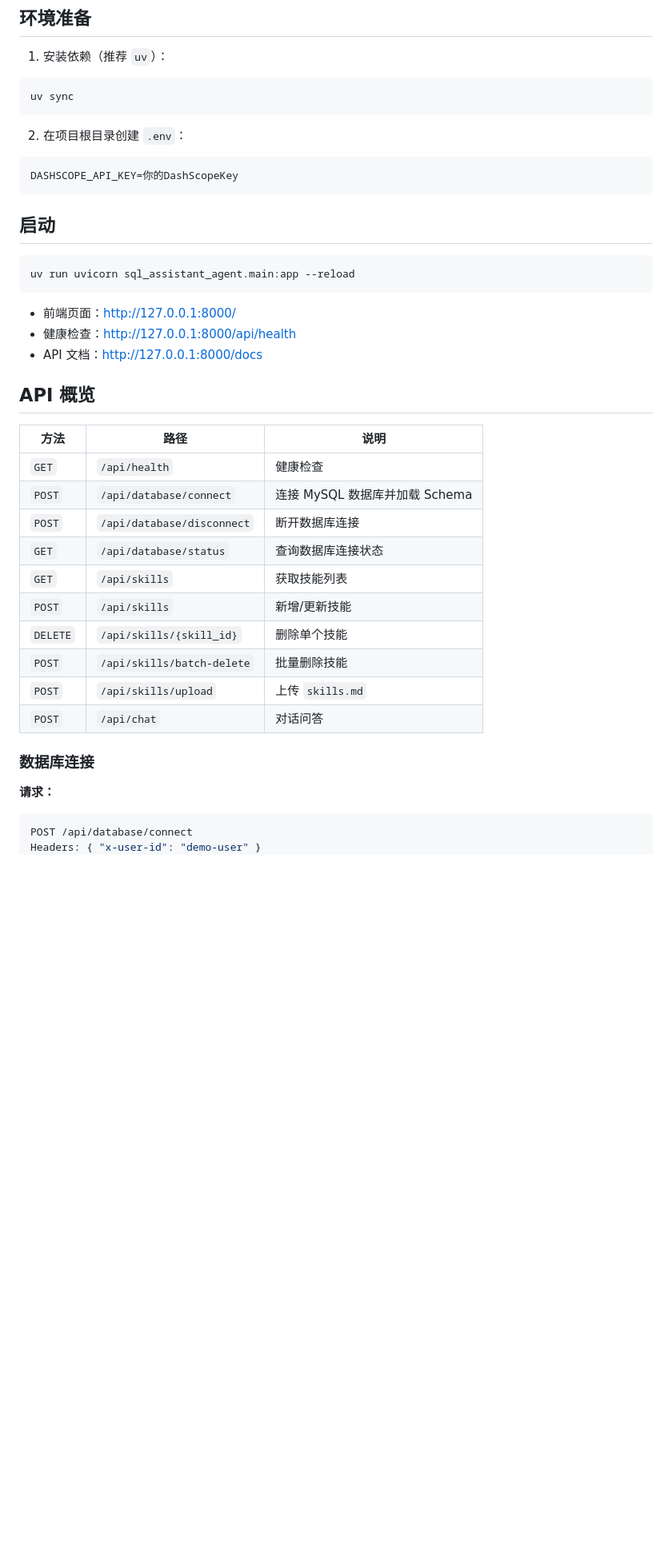
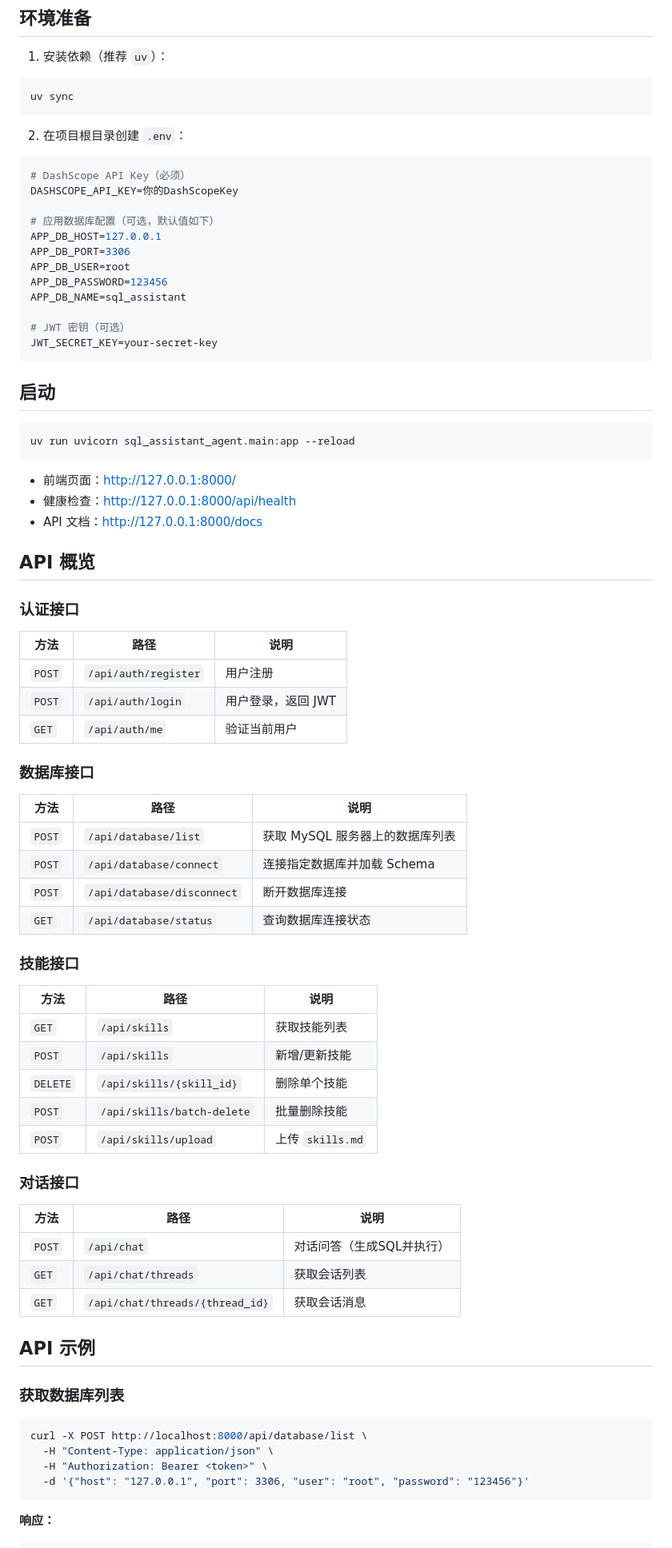
Before and after one commit to TTlook111/Sql-assistant-agent, a Markdown page: README.md, the part around one of its changes. Shown at 80% size. GitHub-like rendering; blank space fills up the shorter version.

````diff
--- a/README.md
+++ b/README.md
@@ -110,7 +143,18 @@ uv sync
 2. 在项目根目录创建 `.env`：
 
 ```env
+# DashScope API Key（必须）
 DASHSCOPE_API_KEY=你的DashScopeKey
+
+# 应用数据库配置（可选，默认值如下）
+APP_DB_HOST=127.0.0.1
+APP_DB_PORT=3306
+APP_DB_USER=root
+APP_DB_PASSWORD=123456
+APP_DB_NAME=sql_assistant
+
+# JWT 密钥（可选）
+JWT_SECRET_KEY=your-secret-key
 ```
 
 ## 启动
@@ -125,24 +169,53 @@ uv run uvicorn sql_assistant_agent.main:app --reload
 
 ## API 概览
 
+### 认证接口
+
 | 方法 | 路径 | 说明 |
 |------|------|------|
-| `GET` | `/api/health` | 健康检查 |
-| `POST` | `/api/database/connect` | 连接 MySQL 数据库并加载 Schema |
+| `POST` | `/api/auth/register` | 用户注册 |
+| `POST` | `/api/auth/login` | 用户登录，返回 JWT |
+| `GET` | `/api/auth/me` | 验证当前用户 |
+
+### 数据库接口
+
+| 方法 | 路径 | 说明 |
+|------|------|------|
+| `POST` | `/api/database/list` | 获取 MySQL 服务器上的数据库列表 |
+| `POST` | `/api/database/connect` | 连接指定数据库并加载 Schema |
 | `POST` | `/api/database/disconnect` | 断开数据库连接 |
 | `GET` | `/api/database/status` | 查询数据库连接状态 |
+
+### 技能接口
+
+| 方法 | 路径 | 说明 |
+|------|------|------|
 | `GET` | `/api/skills` | 获取技能列表 |
 | `POST` | `/api/skills` | 新增/更新技能 |
 | `DELETE` | `/api/skills/{skill_id}` | 删除单个技能 |
 | `POST` | `/api/skills/batch-delete` | 批量删除技能 |
 | `POST` | `/api/skills/upload` | 上传 `skills.md` |
-| `POST` | `/api/chat` | 对话问答 |
 
-### 数据库连接
+### 对话接口
 
-**请求：**
+| 方法 | 路径 | 说明 |
+|------|------|------|
+| `POST` | `/api/chat` | 对话问答（生成SQL并执行） |
+| `GET` | `/api/chat/threads` | 获取会话列表 |
+| `GET` | `/api/chat/threads/{thread_id}` | 获取会话消息 |
+
+## API 示例
+
+### 获取数据库列表
+
+```bash
+curl -X POST http://localhost:8000/api/database/list \
+  -H "Content-Type: application/json" \
+  -H "Authorization: Bearer <token>" \
+  -d '{"host": "127.0.0.1", "port": 3306, "user": "root", "password": "123456"}'
+```
+
+**响应：**
 
 ```json
-POST /api/database/connect
-Headers: { "x-user-id": "demo-user" }
 {
````
Also changed, not shown: other parts of README.md (+104 -38 lines).
